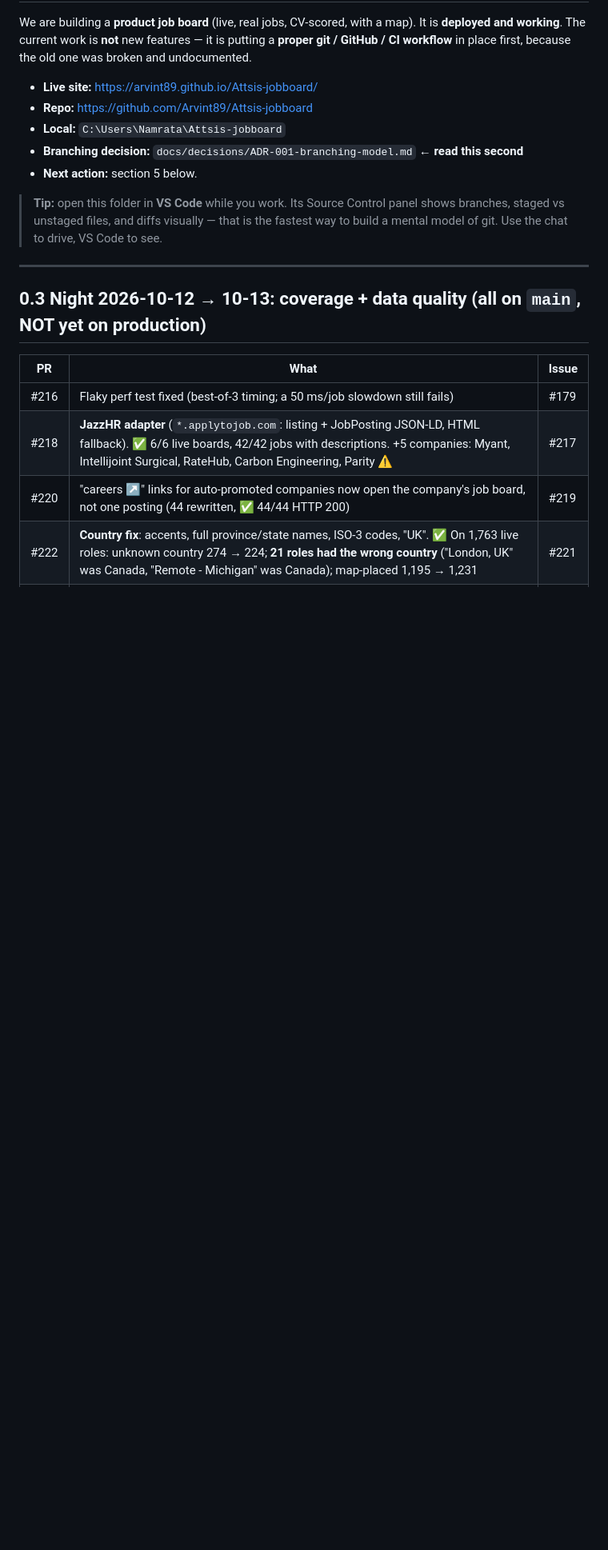
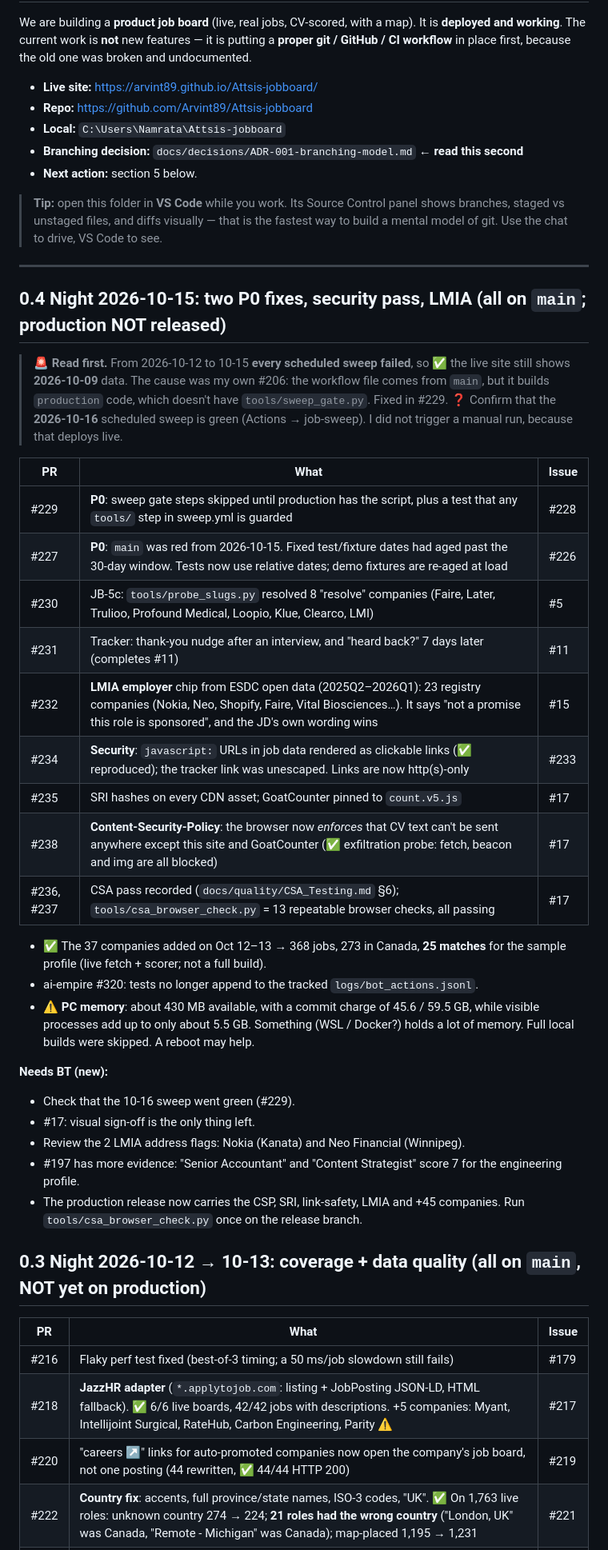
Before and after one commit to Arvint89/Attsis-jobboard, a Markdown page: HANDOFF.md, the part around one of its changes. Shown at 80% size. GitHub-like rendering; blank space fills up the shorter version.

Commit message:
docs(handoff): night 2026-10-15 (§0.4) (#239)
Co-authored-by: Claude Opus 5.5 <noreply@anthropic.com>

```diff
--- a/HANDOFF.md
+++ b/HANDOFF.md
@@ -23,6 +23,35 @@ It is **deployed and working**. The current work is **not** new features — it
 > a mental model of git. Use the chat to drive, VS Code to see.
 
 ---
+
+## 0.4 Night 2026-10-15: two P0 fixes, security pass, LMIA (all on `main`; production NOT released)
+
+> 🚨 **Read first.** From 2026-10-12 to 10-15 **every scheduled sweep failed**, so ✅ the live site still shows **2026-10-09** data.
+> The cause was my own #206: the workflow file comes from `main`, but it builds `production` code, which doesn't have `tools/sweep_gate.py`.
+> Fixed in #229. ❓ Confirm that the **2026-10-16** scheduled sweep is green (Actions → job-sweep). I did not trigger a manual run, because that deploys live.
+
+| PR | What | Issue |
+|---|---|---|
+| #229 | **P0**: sweep gate steps skipped until production has the script, plus a test that any `tools/` step in sweep.yml is guarded | #228 |
+| #227 | **P0**: `main` was red from 2026-10-15. Fixed test/fixture dates had aged past the 30-day window. Tests now use relative dates; demo fixtures are re-aged at load | #226 |
+| #230 | JB-5c: `tools/probe_slugs.py` resolved 8 "resolve" companies (Faire, Later, Trulioo, Profound Medical, Loopio, Klue, Clearco, LMI) | #5 |
+| #231 | Tracker: thank-you nudge after an interview, and "heard back?" 7 days later (completes #11) | #11 |
+| #232 | **LMIA employer** chip from ESDC open data (2025Q2–2026Q1): 23 registry companies (Nokia, Neo, Shopify, Faire, Vital Biosciences…). It says "not a promise this role is sponsored", and the JD's own wording wins | #15 |
+| #234 | **Security**: `javascript:` URLs in job data rendered as clickable links (✅ reproduced); the tracker link was unescaped. Links are now http(s)-only | #233 |
+| #235 | SRI hashes on every CDN asset; GoatCounter pinned to `count.v5.js` | #17 |
+| #238 | **Content-Security-Policy**: the browser now *enforces* that CV text can't be sent anywhere except this site and GoatCounter (✅ exfiltration probe: fetch, beacon and img are all blocked) | #17 |
+| #236, #237 | CSA pass recorded (`docs/quality/CSA_Testing.md` §6); `tools/csa_browser_check.py` = 13 repeatable browser checks, all passing | #17 |
+
+- ✅ The 37 companies added on Oct 12–13 → 368 jobs, 273 in Canada, **25 matches** for the sample profile (live fetch + scorer; not a full build).
+- ai-empire #320: tests no longer append to the tracked `logs/bot_actions.jsonl`.
+- ⚠️ **PC memory**: about 430 MB available, with a commit charge of 45.6 / 59.5 GB, while visible processes add up to only about 5.5 GB. Something (WSL / Docker?) holds a lot of memory. Full local builds were skipped. A reboot may help.
+
+**Needs BT (new):**
+- Check that the 10-16 sweep went green (#229).
+- #17: visual sign-off is the only thing left.
+- Review the 2 LMIA address flags: Nokia (Kanata) and Neo Financial (Winnipeg).
+- #197 has more evidence: "Senior Accountant" and "Content Strategist" score 7 for the engineering profile.
+- The production release now carries the CSP, SRI, link-safety, LMIA and +45 companies. Run `tools/csa_browser_check.py` once on the release branch.
 
 ## 0.3 Night 2026-10-12 → 10-13: coverage + data quality (all on `main`, NOT yet on production)
 
```
Also changed, not shown: other parts of HANDOFF.md (+1 -1 lines).
